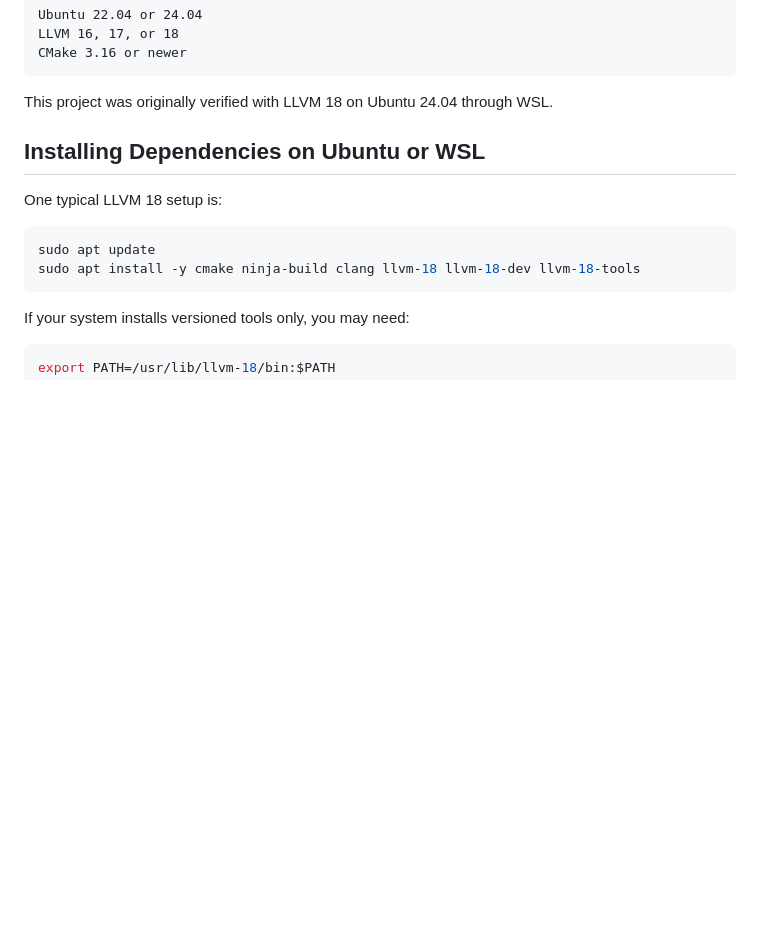
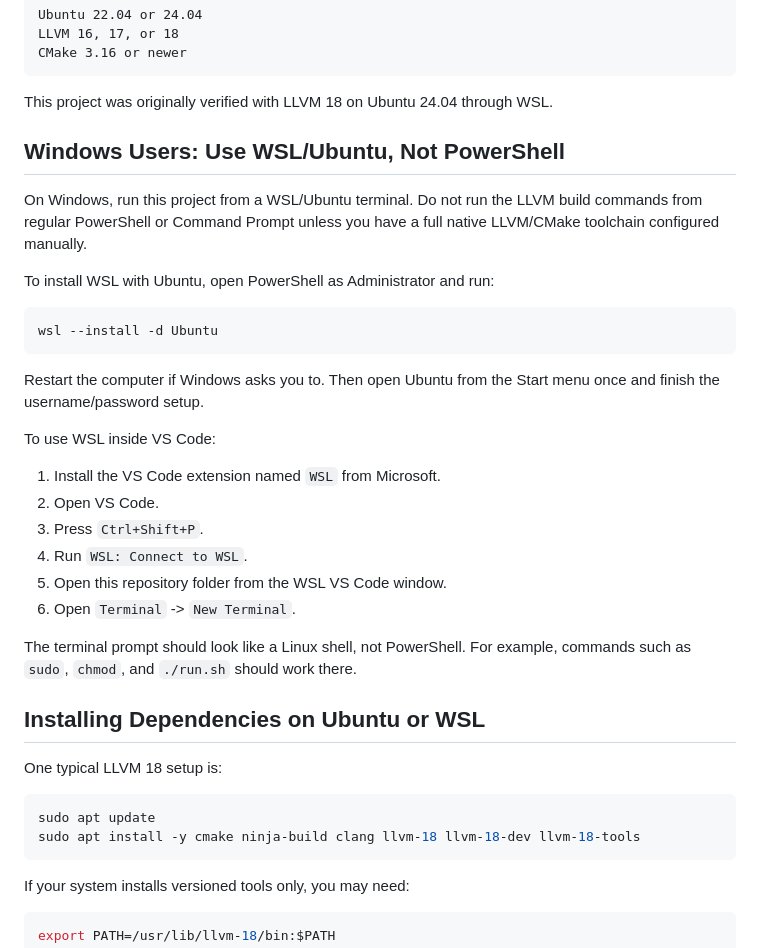
Before and after one commit to abhay271/IR-Optimization-Pass, a Markdown page: README.md, the part around the change. Drawn GitHub-style; blank space fills up the shorter version.

Commit message:
Document WSL setup for Windows

````diff
--- a/README.md
+++ b/README.md
@@ -115,6 +115,29 @@ CMake 3.16 or newer
 ```
 
 This project was originally verified with LLVM 18 on Ubuntu 24.04 through WSL.
+
+## Windows Users: Use WSL/Ubuntu, Not PowerShell
+
+On Windows, run this project from a WSL/Ubuntu terminal. Do not run the LLVM build commands from regular PowerShell or Command Prompt unless you have a full native LLVM/CMake toolchain configured manually.
+
+To install WSL with Ubuntu, open PowerShell as Administrator and run:
+
+```powershell
+wsl --install -d Ubuntu
+```
+
+Restart the computer if Windows asks you to. Then open Ubuntu from the Start menu once and finish the username/password setup.
+
+To use WSL inside VS Code:
+
+1. Install the VS Code extension named `WSL` from Microsoft.
+2. Open VS Code.
+3. Press `Ctrl+Shift+P`.
+4. Run `WSL: Connect to WSL`.
+5. Open this repository folder from the WSL VS Code window.
+6. Open `Terminal` -> `New Terminal`.
+
+The terminal prompt should look like a Linux shell, not PowerShell. For example, commands such as `sudo`, `chmod`, and `./run.sh` should work there.
 
 ## Installing Dependencies on Ubuntu or WSL
 
````
